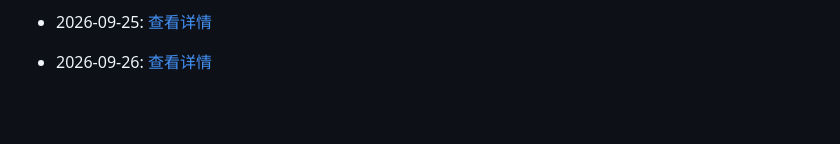
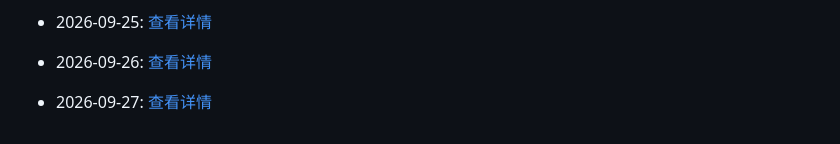
Before and after one commit to G3niusYukki/dailyclaw, a Markdown page: PROGRESS.md, the part around the change. GitHub-like rendering; blank space fills up the shorter version.

Commit message:
🤖 Daily evolution: 2026-09-27

```diff
--- a/PROGRESS.md
+++ b/PROGRESS.md
@@ -461,3 +461,5 @@
 - 2026-09-25: [查看详情](evolution/2026/09/25.md)
 
 - 2026-09-26: [查看详情](evolution/2026/09/26.md)
+
+- 2026-09-27: [查看详情](evolution/2026/09/27.md)
```
Also changed, not shown: 1 other file.
